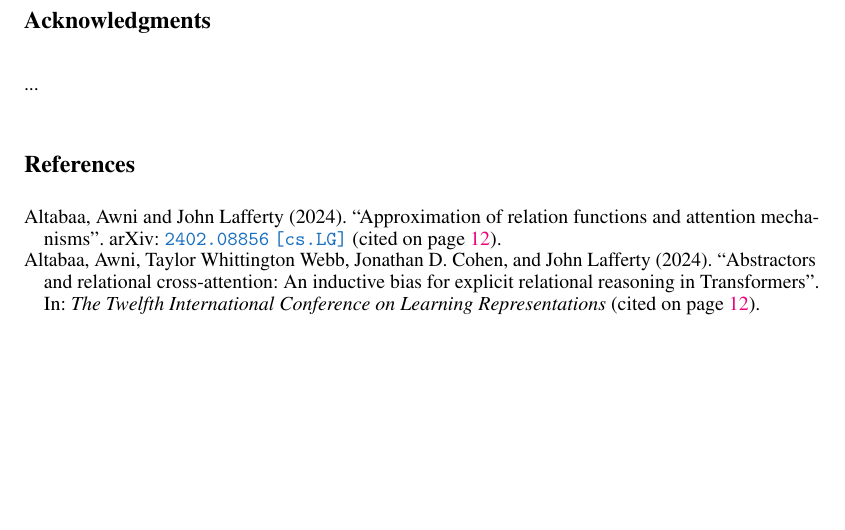
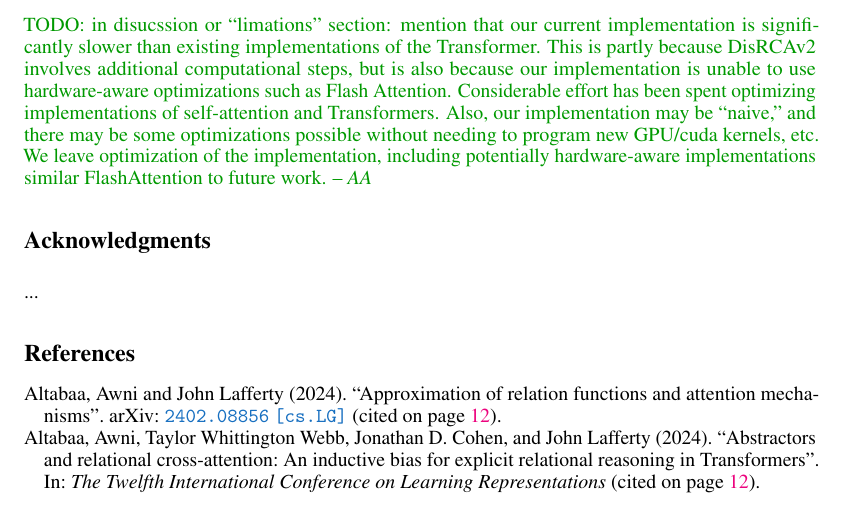
Before and after one commit to Awni00/abstract_transformer, a LaTeX paper (neurips/main.tex, which reads neurips/discussion.tex): part of page 9 of 12, cut at the place of the change, the shorter picture padded with empty space. Compiled offline with pdfLaTeX.

```diff
--- a/neurips/discussion.tex
+++ b/neurips/discussion.tex
@@ -2,3 +3,5 @@
 \textbf{Limitations.} Much work has gone into optimizing training and inference in Transformers. For example, hardware-aware implementations of attention~\citep{flashattention}. By comparison, our implementation is slower because it lacks these hardware optimizations. If the research community finds this model interesting, similar optimizations can be made. Architecture also has several hyperparameters and possible configurations. A more thorough empirical examination would enable discovery of good ``default choices'' and the ``right scaling'', as well as tweaking and improving the Architecture. ... Due to computational limitations, we performed very limited hyperparameter tuning. More time and effort on hyperparameter tuning may reveal further performance improvements. Scaling up, seeing whether benefits persist.
 
 Mention that we didn't scale language modeling experiments too large / weren't able to observe benefits at very large scales yet, though this may be due to limited hyperparam tuning.
+
+\aanote[inline, nomargin]{TODO: in disucssion or ``limations'' section: mention that our current implementation is significantly slower than existing implementations of the Transformer. This is partly because DisRCAv2 involves additional computational steps, but is also because our implementation is unable to use hardware-aware optimizations such as Flash Attention. Considerable effort has been spent optimizing implementations of self-attention and Transformers. Also, our implementation may be ``naive,'' and there may be some optimizations possible without needing to program new GPU/cuda kernels, etc. We leave optimization of the implementation, including potentially hardware-aware implementations similar FlashAttention to future work.}
```
Also changed, not shown: neurips/discussion.tex (1 more changed lines).
